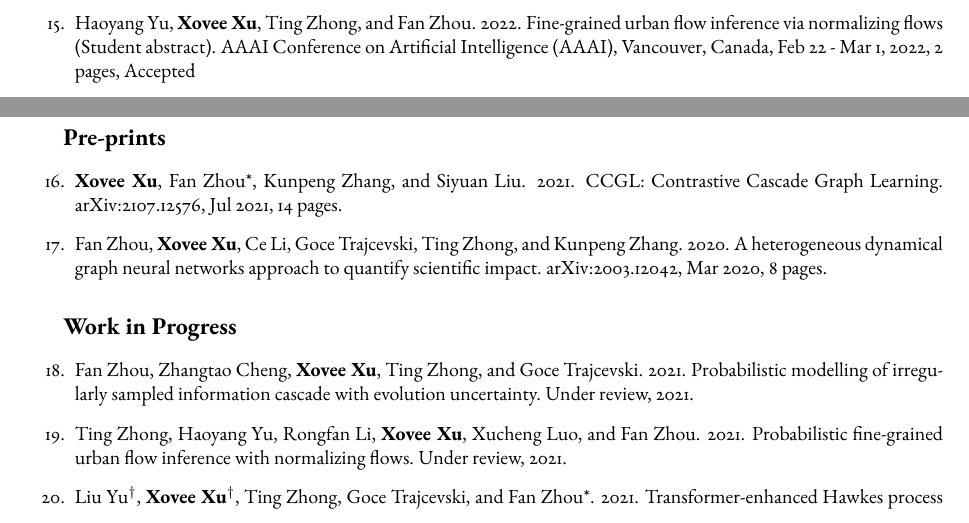
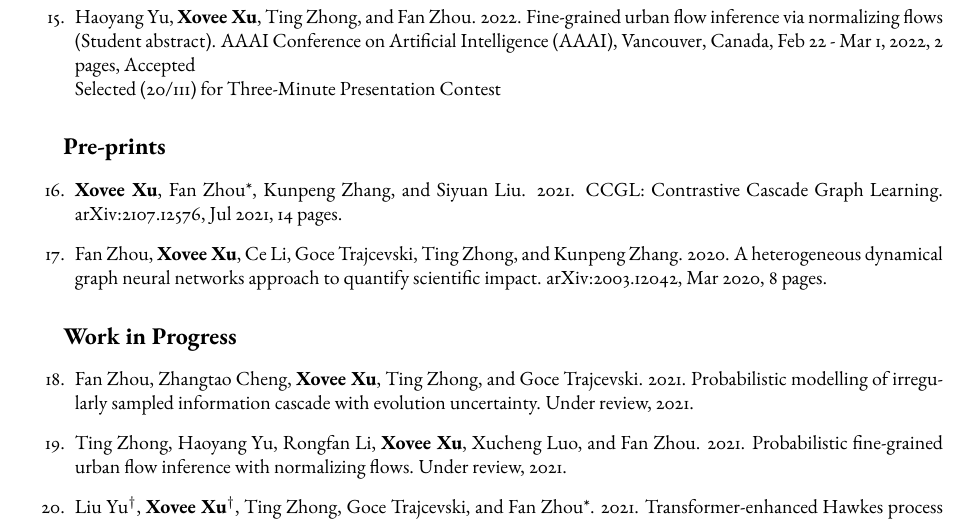
Before and after one commit to shmizhang/xovee.github.io, a LaTeX CV (archive/cv/cv.tex, which reads archive/cv/article.tex): two parts of pages 3 and 4 of 5 before the commit and part of page 4 of 5 after it, the two joined at a grey line, cut so that both start at the same text. Compiled offline with pdfLaTeX; a missing font is replaced by an installed copy or a similar font.

Commit message:
aaai student abstract three-minute presentation contest

```diff
--- a/archive/cv/article.tex
+++ b/archive/cv/article.tex
@@ -32,7 +32,7 @@
 \begin{enumerate}[resume]
     \item Liu Yu, \textbf{Xovee Xu}, Ting Zhong, Goce Trajcevski, and Fan Zhou. 2022. Linking Transformer to Hawkes process for information cascade prediction (Student abstact). AAAI Conference on Artificial Intelligence (AAAI), Vancouver, Canada, Feb 22 - Mar 1, 2022, 2 pages, Accepted
     \item Guanyu Wang, \textbf{Xovee Xu}, Ting Zhong, and Fan Zhou. 2022. Conditional collaborative filtering process for top-k recommender system (Student abstract). AAAI Conference on Artificial Intelligence (AAAI), Vancouver, Canada, Feb 22 - Mar 1, 2022, 2 pages, Accepted
-    \item Haoyang Yu, \textbf{Xovee Xu}, Ting Zhong, and Fan Zhou. 2022. Fine-grained urban flow inference via normalizing flows (Student abstract). AAAI Conference on Artificial Intelligence (AAAI), Vancouver, Canada, Feb 22 - Mar 1, 2022, 2 pages, Accepted
+    \item Haoyang Yu, \textbf{Xovee Xu}, Ting Zhong, and Fan Zhou. 2022. Fine-grained urban flow inference via normalizing flows (Student abstract). AAAI Conference on Artificial Intelligence (AAAI), Vancouver, Canada, Feb 22 - Mar 1, 2022, 2 pages, Accepted\newline Selected (20/111) for Three-Minute Presentation Contest
 \end{enumerate}
 
 \cvsubsection{Pre-prints}
```
Also changed, not shown: archive/cv/cv.pdf.
